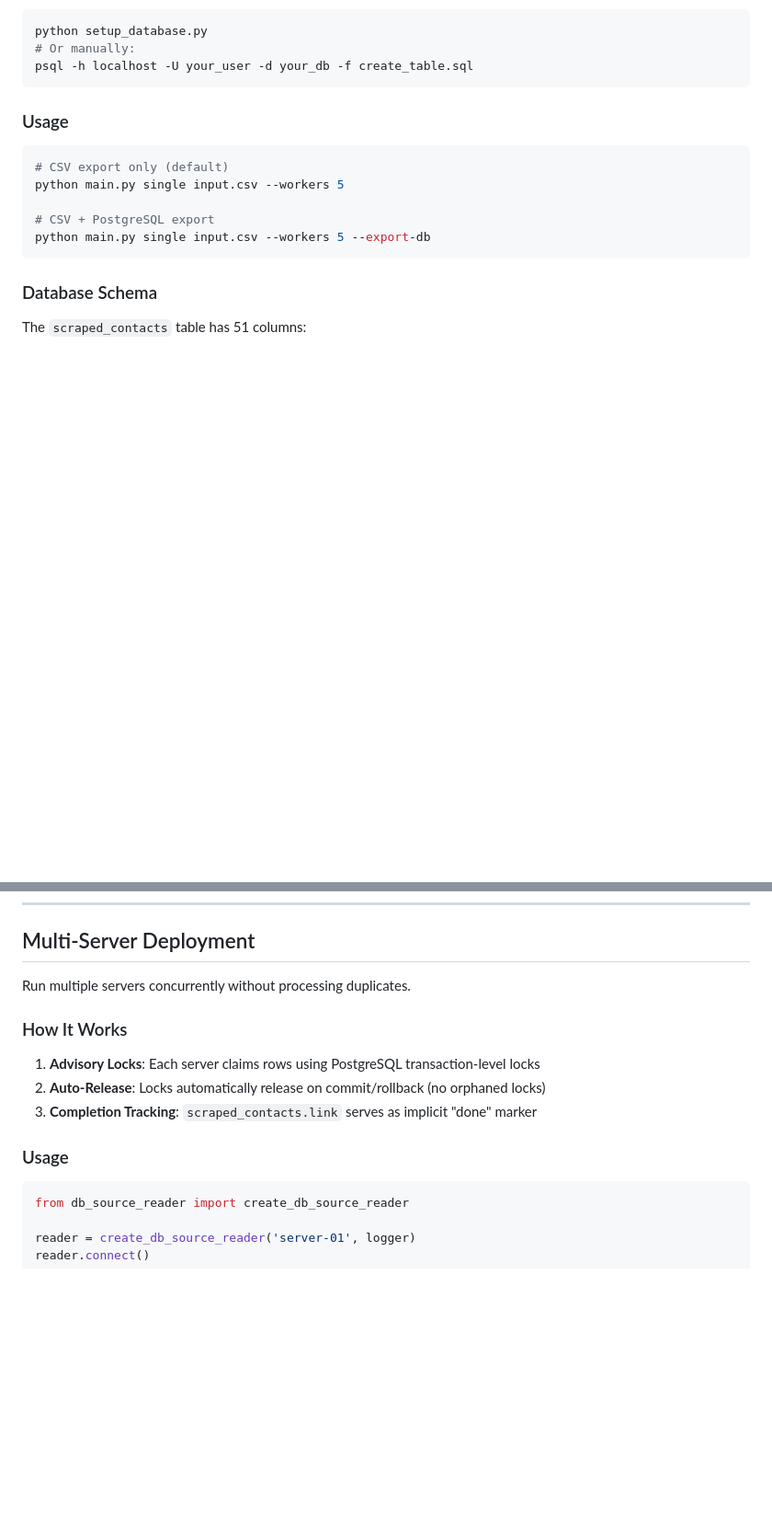
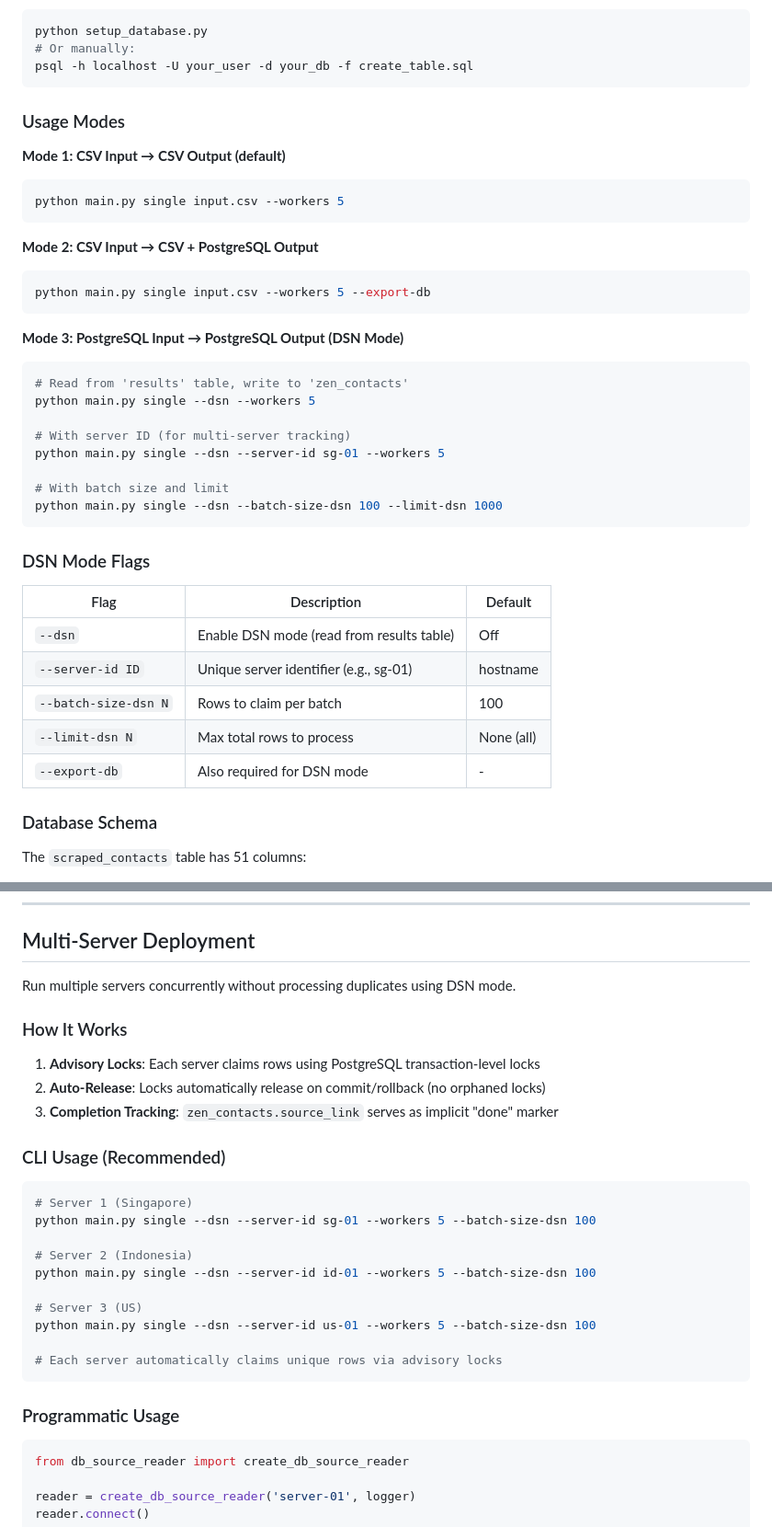
Before and after one commit to sadewadee/email-enhancer, a Markdown page: README.md, 2 parts joined by grey strips. Shown: that part at 92% size. GitHub-like rendering; blank space fills up the shorter version.

Commit message:
docs: add DSN mode (--dsn flag) to README
Added:
- Mode 3: PostgreSQL Input → PostgreSQL Output (DSN Mode)
- DSN Mode Flags table (--dsn, --server-id, --batch-size-dsn, --limit-dsn)
- CLI Usage examples for multi-server deployment

Co-authored-by: factory-droid[bot] <138933559+factory-droid[bot]@users.noreply.github.com>

````diff
--- a/README.md
+++ b/README.md
@@ -163,15 +163,39 @@ python setup_database.py
 psql -h localhost -U your_user -d your_db -f create_table.sql
 ```
 
-### Usage
+### Usage Modes
 
+**Mode 1: CSV Input → CSV Output (default)**
 ```bash
-# CSV export only (default)
 python main.py single input.csv --workers 5
+```
 
-# CSV + PostgreSQL export
+**Mode 2: CSV Input → CSV + PostgreSQL Output**
+```bash
 python main.py single input.csv --workers 5 --export-db
 ```
+
+**Mode 3: PostgreSQL Input → PostgreSQL Output (DSN Mode)**
+```bash
+# Read from 'results' table, write to 'zen_contacts'
+python main.py single --dsn --workers 5
+
+# With server ID (for multi-server tracking)
+python main.py single --dsn --server-id sg-01 --workers 5
+
+# With batch size and limit
+python main.py single --dsn --batch-size-dsn 100 --limit-dsn 1000
+```
+
+### DSN Mode Flags
+
+| Flag | Description | Default |
+|------|-------------|---------|
+| `--dsn` | Enable DSN mode (read from results table) | Off |
+| `--server-id ID` | Unique server identifier (e.g., sg-01) | hostname |
+| `--batch-size-dsn N` | Rows to claim per batch | 100 |
+| `--limit-dsn N` | Max total rows to process | None (all) |
+| `--export-db` | Also required for DSN mode | - |
 
 ### Database Schema
 
@@ -201,15 +225,30 @@ Key features:
 
 ## Multi-Server Deployment
 
-Run multiple servers concurrently without processing duplicates.
+Run multiple servers concurrently without processing duplicates using DSN mode.
 
 ### How It Works
 
 1. **Advisory Locks**: Each server claims rows using PostgreSQL transaction-level locks
 2. **Auto-Release**: Locks automatically release on commit/rollback (no orphaned locks)
-3. **Completion Tracking**: `scraped_contacts.link` serves as implicit "done" marker
+3. **Completion Tracking**: `zen_contacts.source_link` serves as implicit "done" marker
 
-### Usage
+### CLI Usage (Recommended)
+
+```bash
+# Server 1 (Singapore)
+python main.py single --dsn --server-id sg-01 --workers 5 --batch-size-dsn 100
+
+# Server 2 (Indonesia)
+python main.py single --dsn --server-id id-01 --workers 5 --batch-size-dsn 100
+
+# Server 3 (US)
+python main.py single --dsn --server-id us-01 --workers 5 --batch-size-dsn 100
+
+# Each server automatically claims unique rows via advisory locks
+```
+
+### Programmatic Usage
 
 ```python
 from db_source_reader import create_db_source_reader
````
